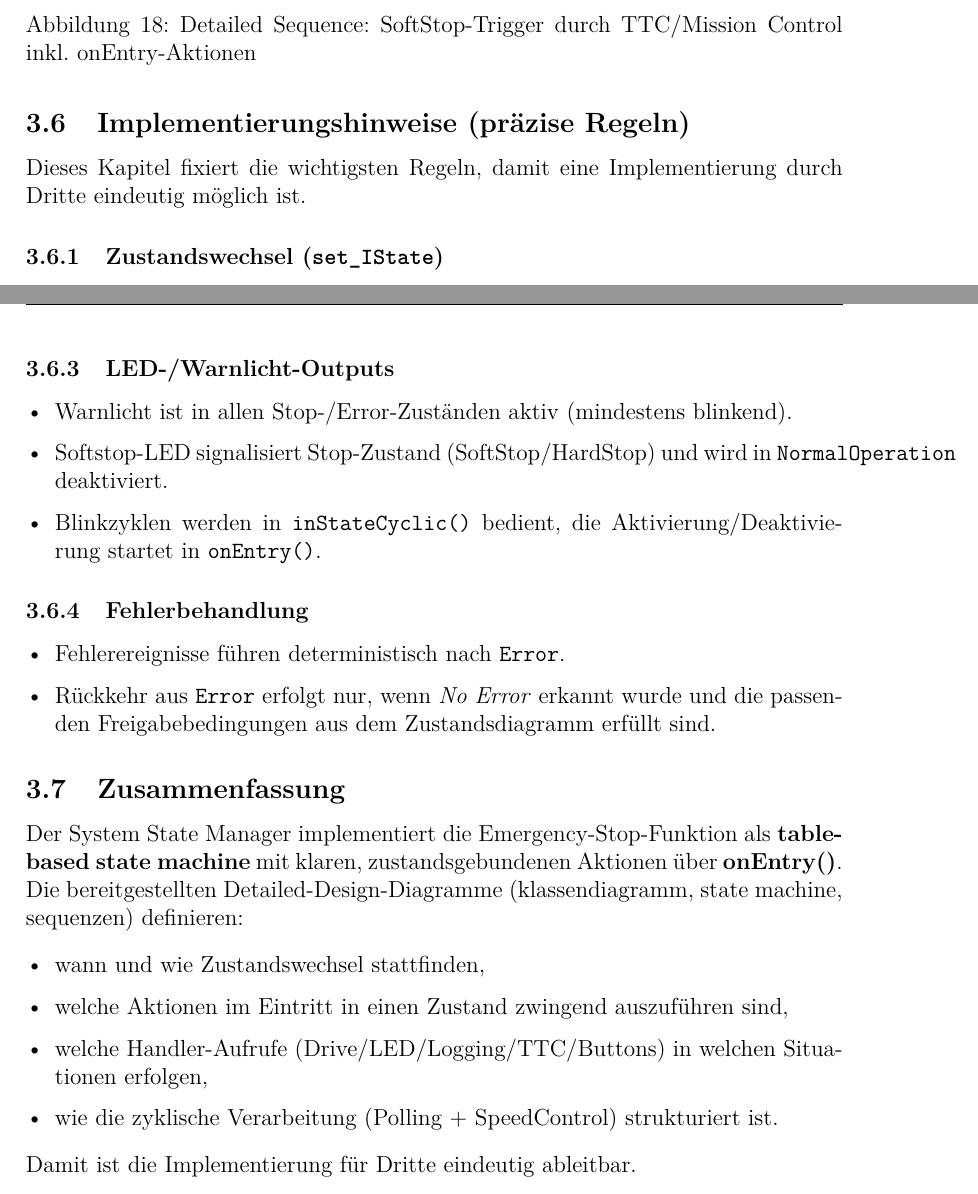
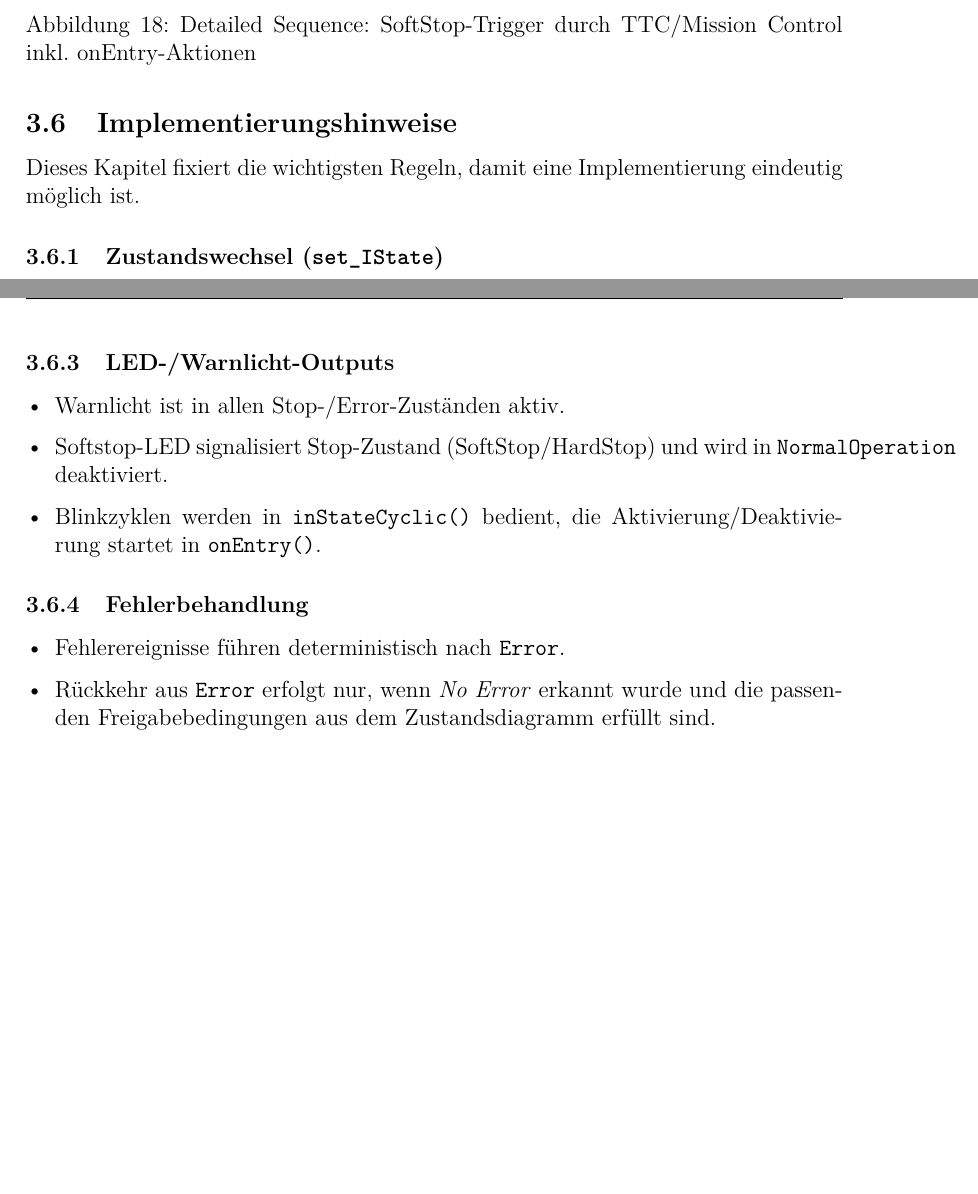
Before and after one commit to Carl-Angel-Galman/SE_PE, a LaTeX document (main.tex, which reads chapter/03_detailed_design.tex): two parts of pages 30 and 31 of 31, joined at a grey line, cut so that both start at the same text, the shorter picture padded with empty space. Compiled offline with pdfLaTeX.

Commit message:
anpassung detailed designe

```diff
--- a/chapter/03_detailed_design.tex
+++ b/chapter/03_detailed_design.tex
@@ -208,8 +208,8 @@ die standardisierten onEntry-Aktionen ausführt: StopRequest, LED/Warnlicht, Log
 \end{figure}
 
 % ==========================================================
-\subsection{Implementierungshinweise (präzise Regeln)}
-Dieses Kapitel fixiert die wichtigsten Regeln, damit eine Implementierung durch Dritte eindeutig möglich ist.
+\subsection{Implementierungshinweise}
+Dieses Kapitel fixiert die wichtigsten Regeln, damit eine Implementierung eindeutig möglich ist.
 
 \subsubsection{Zustandswechsel (\texttt{set\_IState})}
 \begin{itemize}[leftmargin=*, itemsep=2pt]
@@ -235,7 +235,7 @@ Dieses Kapitel fixiert die wichtigsten Regeln, damit eine Implementierung durch
 
 \subsubsection{LED-/Warnlicht-Outputs}
 \begin{itemize}[leftmargin=*, itemsep=2pt]
-  \item Warnlicht ist in allen Stop-/Error-Zuständen aktiv (mindestens blinkend).
+  \item Warnlicht ist in allen Stop-/Error-Zuständen aktiv.
   \item Softstop-LED signalisiert Stop-Zustand (SoftStop/HardStop) und wird in \texttt{NormalOperation} deaktiviert.
   \item Blinkzyklen werden in \texttt{inStateCyclic()} bedient, die Aktivierung/Deaktivierung startet in \texttt{onEntry()}.
 \end{itemize}
@@ -246,16 +246,3 @@ Dieses Kapitel fixiert die wichtigsten Regeln, damit eine Implementierung durch
   \item Rückkehr aus \texttt{Error} erfolgt nur, wenn \emph{No Error} erkannt wurde und die passenden Freigabebedingungen
         aus dem Zustandsdiagramm erfüllt sind.
 \end{itemize}
-
-% ==========================================================
-\subsection{Zusammenfassung}
-Der System State Manager implementiert die Emergency-Stop-Funktion als \textbf{table-based state machine} mit klaren,
-zustandsgebundenen Aktionen über \textbf{onEntry()}. Die bereitgestellten Detailed-Design-Diagramme
-(klassendiagramm, state machine, sequenzen) definieren:
-\begin{itemize}[leftmargin=*, itemsep=2pt]
-  \item wann und wie Zustandswechsel stattfinden,
-  \item welche Aktionen im Eintritt in einen Zustand zwingend auszuführen sind,
-  \item welche Handler-Aufrufe (Drive/LED/Logging/TTC/Buttons) in welchen Situationen erfolgen,
-  \item wie die zyklische Verarbeitung (Polling + SpeedControl) strukturiert ist.
-\end{itemize}
-Damit ist die Implementierung für Dritte eindeutig ableitbar.
```
Also changed, not shown: chapter/03_detailed_design.tex (10 more changed lines).
